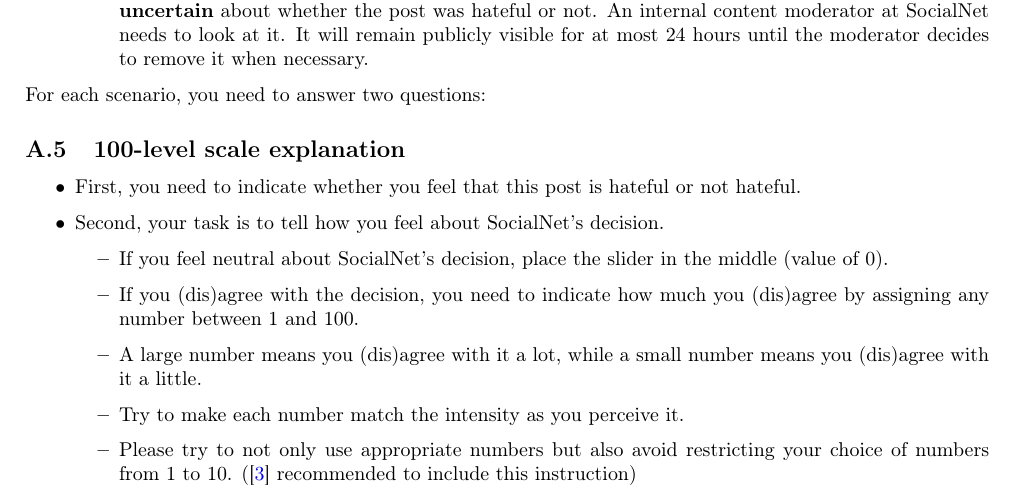
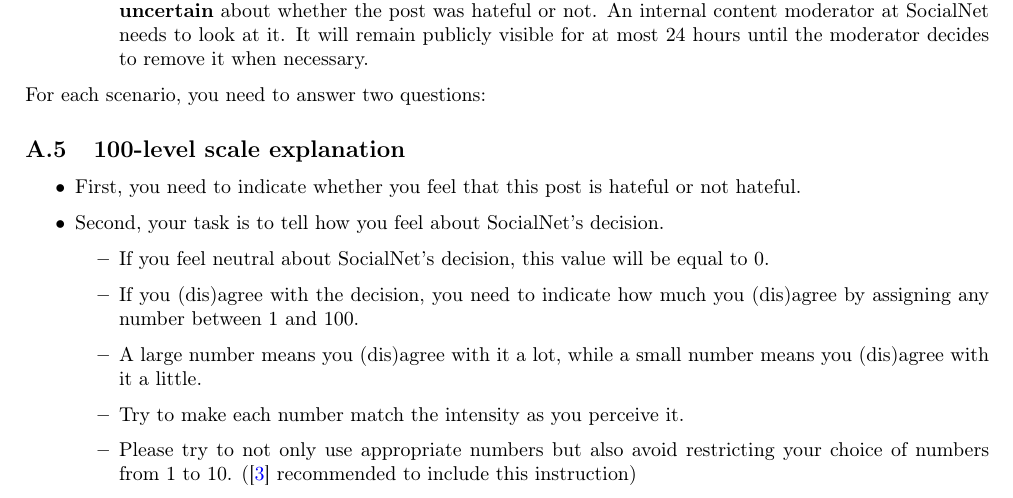
Before and after one commit to delftcrowd/smart_rejector_for_hate_speech, a LaTeX paper (report/pre-registration report costs in hate speech detection/main.tex): part of page 11 of 15, cut so that both start at the same text. Compiled offline with pdfLaTeX.

Commit message:
Fix incorrect explanation in the 100-level scale intro

```diff
--- a/report/pre-registration report costs in hate speech detection/main.tex
+++ b/report/pre-registration report costs in hate speech detection/main.tex
@@ -334,7 +334,7 @@
     \item First, you need to indicate whether you feel that this post is hateful or not hateful.
     \item Second, your task is to tell how you feel about SocialNet's decision.
           \begin{itemize}
-              \item If you feel neutral about SocialNet's decision, place the slider in the middle (value of 0).
+              \item If you feel neutral about SocialNet's decision, this value will be equal to 0.
               \item If you (dis)agree with the decision, you need to indicate how much you (dis)agree by assigning any number between 1 and 100.
               \item A large number means you (dis)agree with it a lot, while a small number means you (dis)agree with it a little.
               \item Try to make each number match the intensity as you perceive it.
```
Also changed, not shown: report/pre-registration report costs in hate speech detection/main.pdf.
